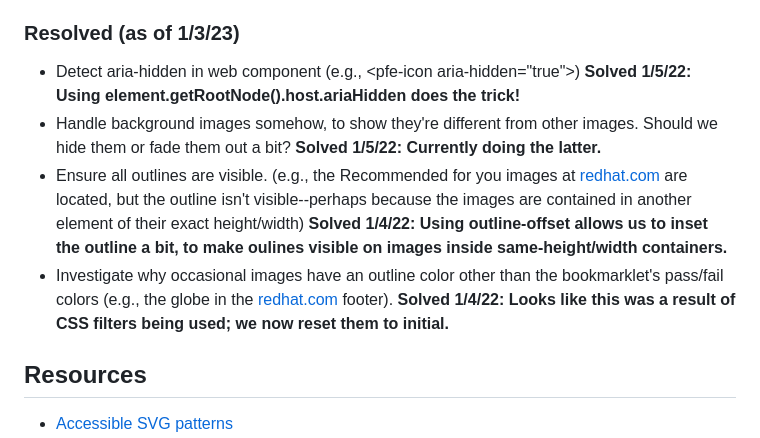
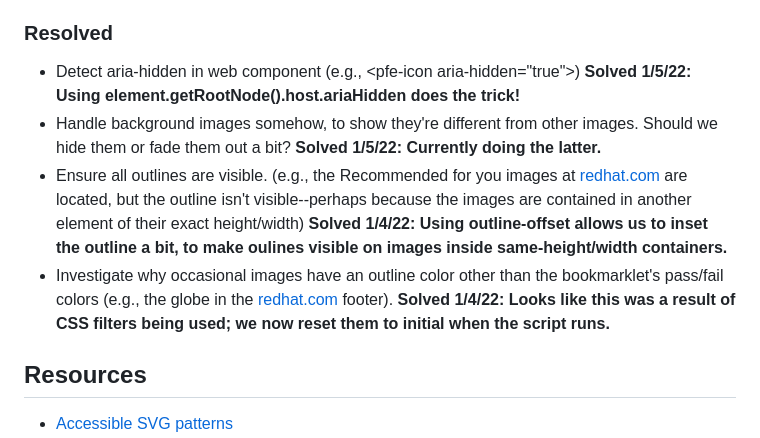
Before and after one commit to hellogreg/rha11y-tools, a Markdown page: README.md, the part around the change. Drawn GitHub-style.

Commit message:
minor text tweak

```diff
--- a/README.md
+++ b/README.md
@@ -58,12 +58,12 @@ It ignores background images (and in fact fades them out, to give a visual clue
 - Should all inline SVGs be required to have role="img"? Currently, we're requiring it for SVGs with title elements, but not aria-label/labelledby attributes.
 - Do we need to account for non-img/svg elements with role="img"? (Probably not, but maybe?)
 
-### Resolved (as of 1/3/23)
+### Resolved
 
 - Detect aria-hidden in web component (e.g., &lt;pfe-icon aria-hidden="true"&gt;) **Solved 1/5/22: Using element.getRootNode().host.ariaHidden does the trick!**
 - Handle background images somehow, to show they're different from other images. Should we hide them or fade them out a bit? **Solved 1/5/22: Currently doing the latter.**
 - Ensure all outlines are visible. (e.g., the Recommended for you images at [redhat.com](https://www.redhat.com/en) are located, but the outline isn't visible--perhaps because the images are contained in another element of their exact height/width) **Solved 1/4/22: Using outline-offset allows us to inset the outline a bit, to make oulines visible on images inside same-height/width containers.**
-- Investigate why occasional images have an outline color other than the bookmarklet's pass/fail colors (e.g., the globe in the [redhat.com](https://www.redhat.com/en) footer). **Solved 1/4/22: Looks like this was a result of CSS filters being used; we now reset them to initial.**
+- Investigate why occasional images have an outline color other than the bookmarklet's pass/fail colors (e.g., the globe in the [redhat.com](https://www.redhat.com/en) footer). **Solved 1/4/22: Looks like this was a result of CSS filters being used; we now reset them to initial when the script runs.**
 
 ## Resources
 
```
